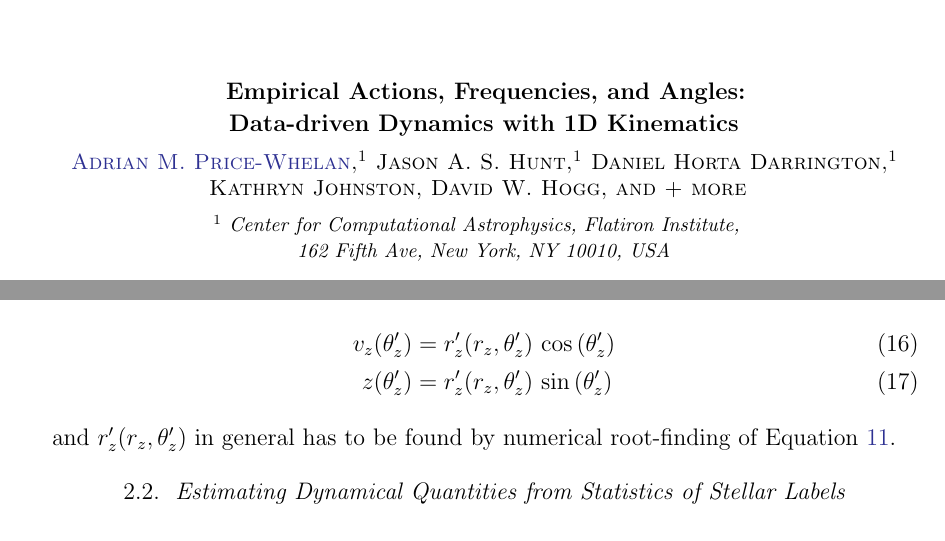
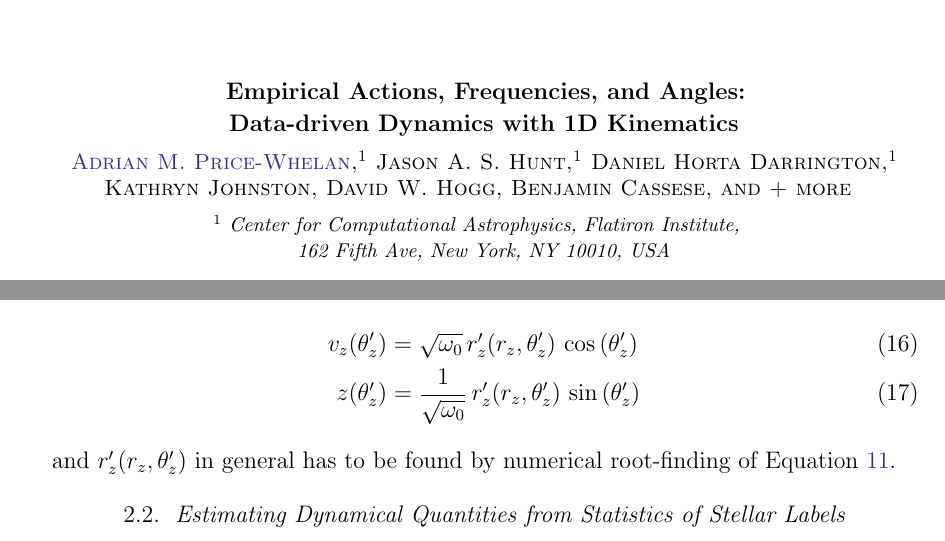
Before and after one commit to adrn/empirical-af, a LaTeX paper (tex/empirical-af.tex): two parts of pages 1 and 6 of 6, joined at a grey line, cut so that both start at the same text. Compiled offline with pdfLaTeX.

Commit message:
Update on Overleaf.

```diff
--- a/tex/empirical-af.tex
+++ b/tex/empirical-af.tex
@@ -72,6 +72,8 @@
 % \affiliation{\affcca}
 % \affiliation{\affnyu}
 % \affiliation{\affmpia}
+
+\author{Benjamin~Cassese}
 
 \author{+ more}
 
@@ -313,8 +315,8 @@ angle $\theta_z'$
 \end{align}
 where
 \begin{align}
-    v_z(\theta_z') &= r_z'(r_z, \theta_z') \, \cos{(\theta_z')} \\
-    z(\theta_z') &= r_z'(r_z, \theta_z') \, \sin{(\theta_z')}
+    v_z(\theta_z') &= \sqrt{\omega_0} \, r_z'(r_z, \theta_z') \, \cos{(\theta_z')} \\
+    z(\theta_z') &= \frac{1}{\sqrt{\omega_0}} \, r_z'(r_z, \theta_z') \, \sin{(\theta_z')}
 \end{align}
 and $r_z'(r_z, \theta_z')$ in general has to be found by numerical root-finding of
 Equation~\ref{eq:rz}.
```
